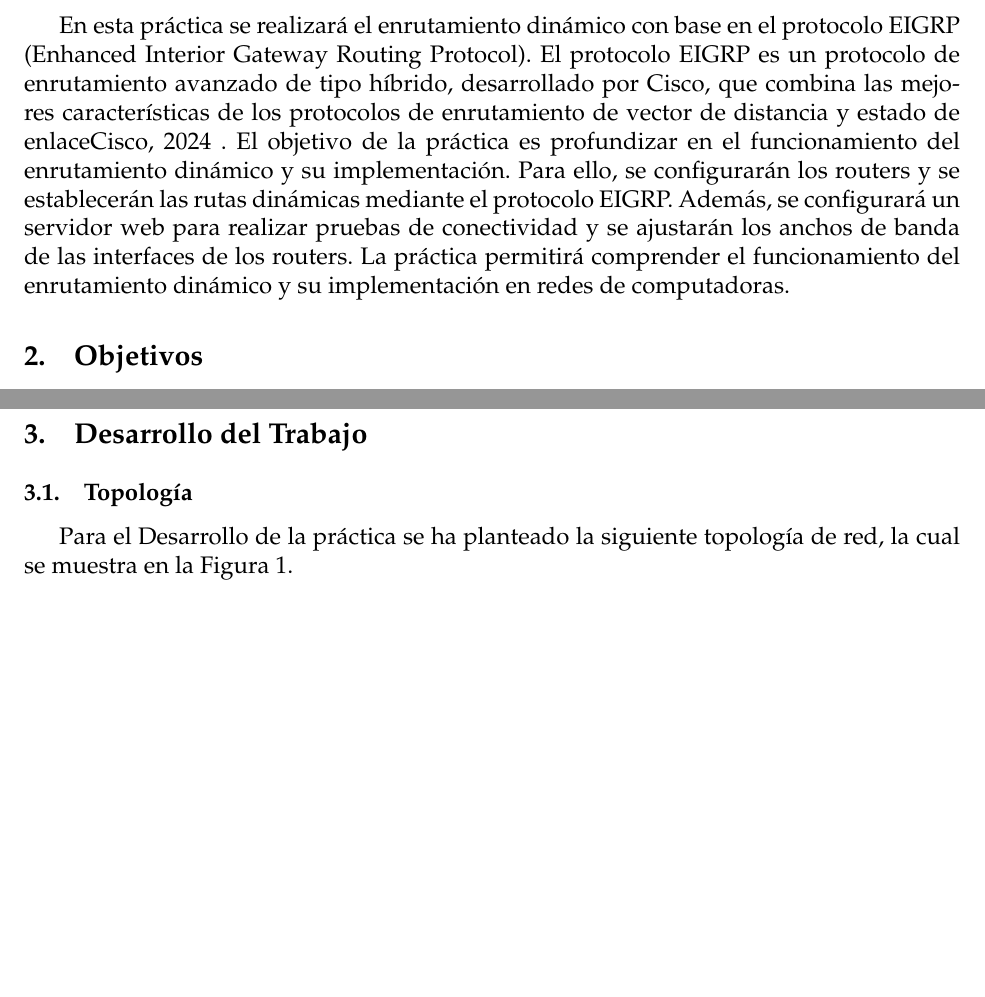
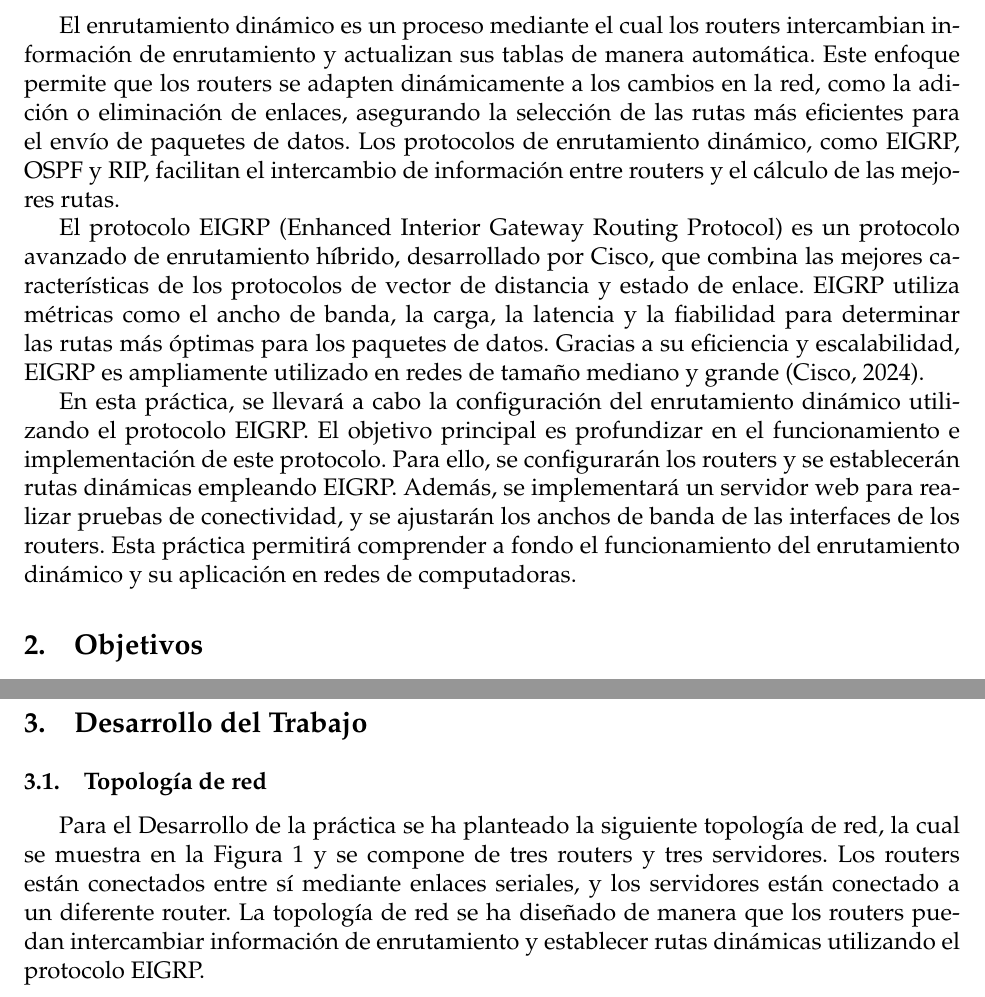
Before and after one commit to Luisangel2801/Laboratorio-de-redes, a LaTeX document (Practica5/main.tex, which reads Practica5/cuerpo.tex): two parts of page 3 of 10, joined at a grey line, cut at the place of the change, the shorter picture padded with empty space. Compiled offline with pdfLaTeX.

Commit message:
feat(Práctica 5) - Mejorar la redacción de la introducción

```diff
--- a/Practica5/cuerpo.tex
+++ b/Practica5/cuerpo.tex
@@ -2,7 +2,11 @@
 
 
 \section{Introducción}
-    En esta práctica se realizará el enrutamiento dinámico con base en el protocolo EIGRP (Enhanced Interior Gateway Routing Protocol). El protocolo EIGRP es un protocolo de enrutamiento avanzado de tipo híbrido, desarrollado por Cisco, que combina las mejores características de los protocolos de enrutamiento de vector de distancia y estado de enlace\cite{cisco} . El objetivo de la práctica es profundizar en el funcionamiento del enrutamiento dinámico y su implementación. Para ello, se configurarán los routers y se establecerán las rutas dinámicas mediante el protocolo EIGRP. Además, se configurará un servidor web para realizar pruebas de conectividad y se ajustarán los anchos de banda de las interfaces de los routers. La práctica permitirá comprender el funcionamiento del enrutamiento dinámico y su implementación en redes de computadoras.
+El enrutamiento dinámico es un proceso mediante el cual los routers intercambian información de enrutamiento y actualizan sus tablas de manera automática. Este enfoque permite que los routers se adapten dinámicamente a los cambios en la red, como la adición o eliminación de enlaces, asegurando la selección de las rutas más eficientes para el envío de paquetes de datos. Los protocolos de enrutamiento dinámico, como EIGRP, OSPF y RIP, facilitan el intercambio de información entre routers y el cálculo de las mejores rutas.
+
+El protocolo EIGRP (Enhanced Interior Gateway Routing Protocol) es un protocolo avanzado de enrutamiento híbrido, desarrollado por Cisco, que combina las mejores características de los protocolos de vector de distancia y estado de enlace. EIGRP utiliza métricas como el ancho de banda, la carga, la latencia y la fiabilidad para determinar las rutas más óptimas para los paquetes de datos. Gracias a su eficiencia y escalabilidad, EIGRP es ampliamente utilizado en redes de tamaño mediano y grande (\cite{cisco}).
+
+En esta práctica, se llevará a cabo la configuración del enrutamiento dinámico utilizando el protocolo EIGRP. El objetivo principal es profundizar en el funcionamiento e implementación de este protocolo. Para ello, se configurarán los routers y se establecerán rutas dinámicas empleando EIGRP. Además, se implementará un servidor web para realizar pruebas de conectividad, y se ajustarán los anchos de banda de las interfaces de los routers. Esta práctica permitirá comprender a fondo el funcionamiento del enrutamiento dinámico y su aplicación en redes de computadoras.
 \section{Objetivos}
     \begin{itemize}
         \item Realizar enrutamiento dinámico con base en el protocolo EIGRP.
@@ -10,7 +14,7 @@
     \end{itemize}
 
 \section{Desarrollo del Trabajo}
-    \subsection{Topología}
-        Para el Desarrollo de la práctica se ha planteado la siguiente topología de red, la cual se muestra en la Figura~\ref{fig:topologia}.
+    \subsection{Topología de red}
+        Para el Desarrollo de la práctica se ha planteado la siguiente topología de red, la cual se muestra en la Figura~\ref{fig:topologia} y se compone de tres routers y tres servidores. Los routers están conectados entre sí mediante enlaces seriales, y los servidores están conectado a un diferente router. La topología de red se ha diseñado de manera que los routers puedan intercambiar información de enrutamiento y establecer rutas dinámicas utilizando el protocolo EIGRP.
     \begin{figure}[H]
         \centering
```
Also changed, not shown: Practica5/main.pdf, Practica5/cuerpo.tex (2 more changed lines).
